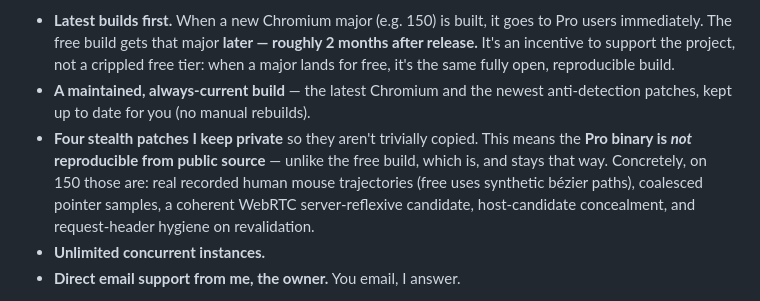
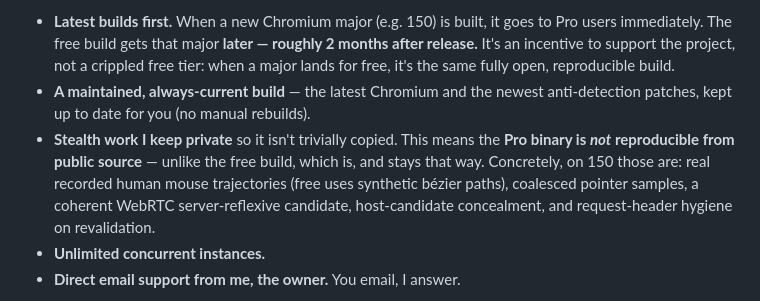
Before and after one commit to clearcotelabs/clearcote-browser, a Markdown page: README.md, the part around the change. Drawn GitHub-style.

Commit message:
docs(readme): drop the stale patch count
The list named five things while the sentence said four; the count was already
wrong and would drift again on the next change. Names them without counting.

```diff
--- a/README.md
+++ b/README.md
@@ -410,7 +410,7 @@ Let me be blunt about what you're paying for. Keeping a Chromium fork current
 
 - **Latest builds first.** When a new Chromium major (e.g. 150) is built, it goes to Pro users immediately. The free build gets that major **later — roughly 2 months after release.** It's an incentive to support the project, not a crippled free tier: when a major lands for free, it's the same fully open, reproducible build.
 - **A maintained, always-current build** — the latest Chromium and the newest anti-detection patches, kept up to date for you (no manual rebuilds).
-- **Four stealth patches I keep private** so they aren't trivially copied. This means the **Pro binary is *not* reproducible from public source** — unlike the free build, which is, and stays that way. Concretely, on 150 those are: real recorded human mouse trajectories (free uses synthetic bézier paths), coalesced pointer samples, a coherent WebRTC server-reflexive candidate, host-candidate concealment, and request-header hygiene on revalidation.
+- **Stealth work I keep private** so it isn't trivially copied. This means the **Pro binary is *not* reproducible from public source** — unlike the free build, which is, and stays that way. Concretely, on 150 those are: real recorded human mouse trajectories (free uses synthetic bézier paths), coalesced pointer samples, a coherent WebRTC server-reflexive candidate, host-candidate concealment, and request-header hygiene on revalidation.
 - **Unlimited concurrent instances.**
 - **Direct email support from me, the owner.** You email, I answer.
 
```
